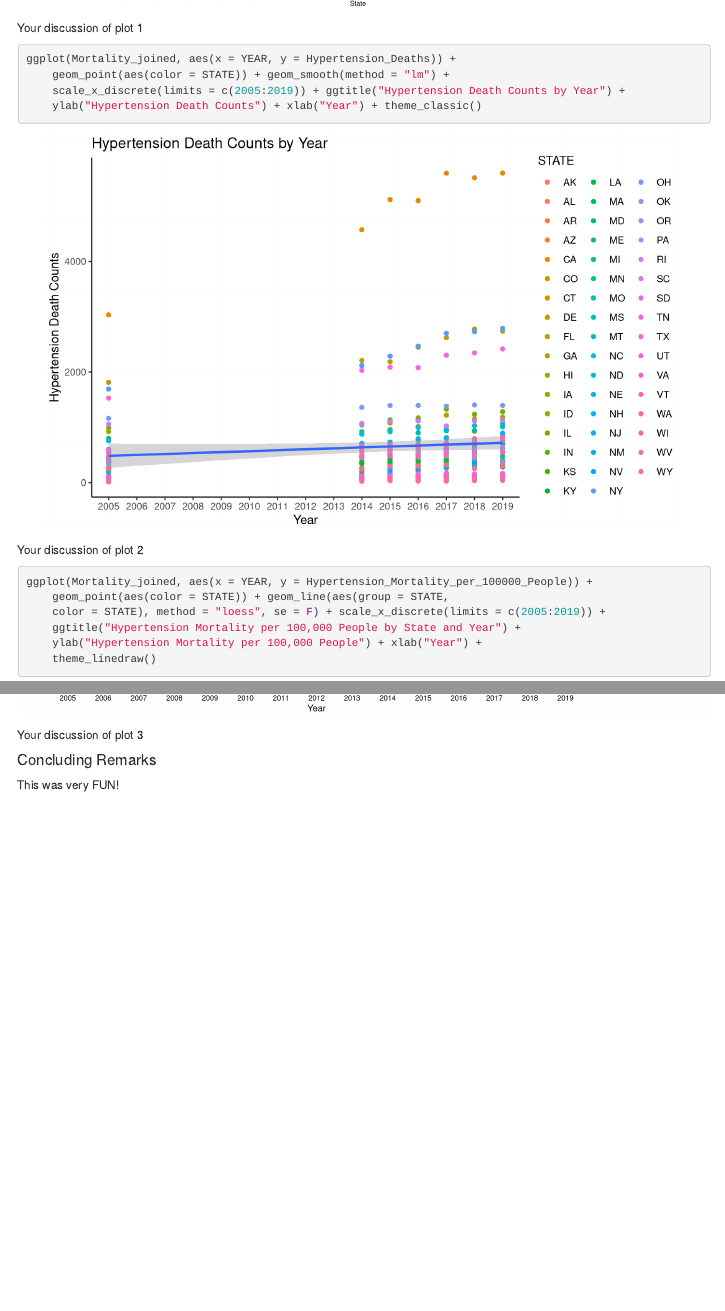
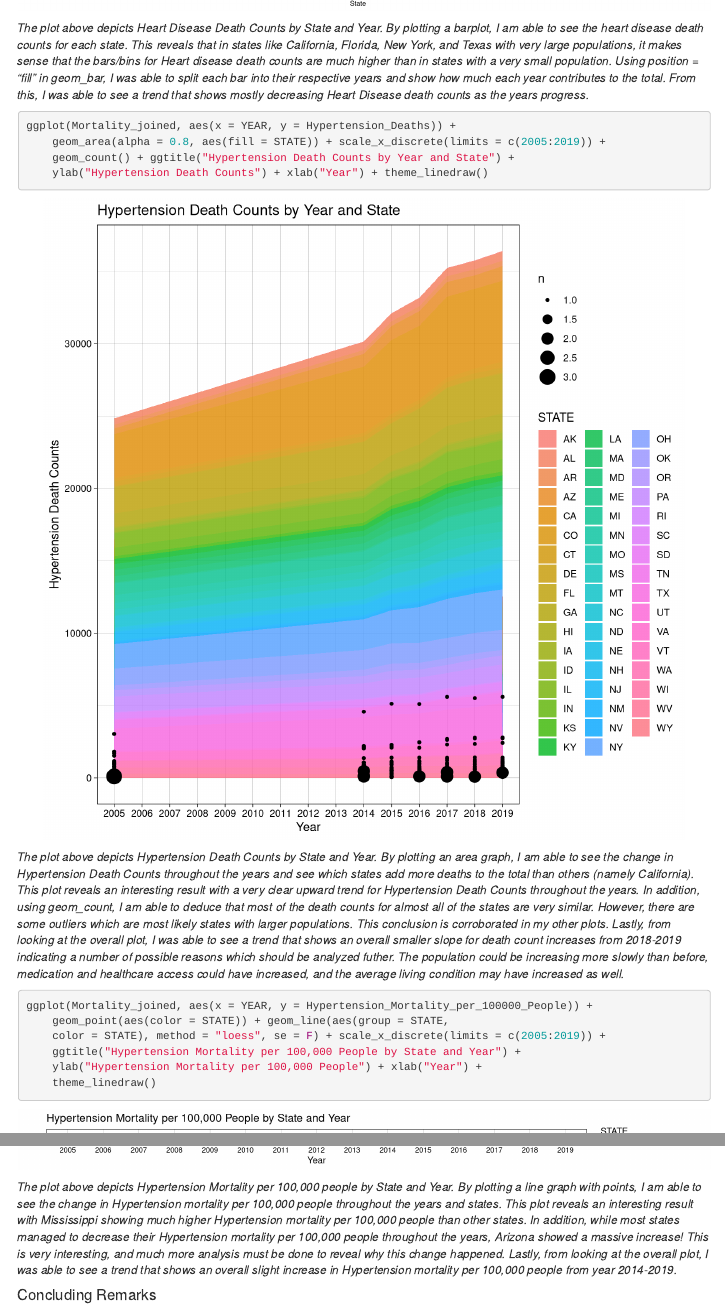
Before and after one commit to donle214/project1, an R Markdown document (index.Rmd): the page in a window 1100 px wide, from 9340 px down, and a second part further down, joined at a grey line. Rendered offline with R 4.5, knitr and Pandoc, with nearby package versions; menus at the side of the page are left out.

Commit message:
final presub

````diff
--- a/index.Rmd
+++ b/index.Rmd
@@ -181,20 +181,21 @@ ggplot(Mortality_joined, aes(x = STATE, y = Heart_Disease_Deaths, fill = YEAR))
   theme_light()
 ```
 
-Your discussion of plot 1
+*The plot above depicts Heart Disease Death Counts by State and Year. By plotting a barplot, I am able to see the heart disease death counts for each state. This reveals that in states like California, Florida, New York, and Texas with very large populations, it makes sense that the bars/bins for Heart disease death counts are much higher than in states with a very small population. Using position = "fill" in geom_bar, I was able to split each bar into their respective years and show how much each year contributes to the total. From this, I was able to see a trend that shows mostly decreasing Heart Disease death counts as the years progress.*
 
-```{R,fig.width = 8}
-ggplot(Mortality_joined, aes(x = YEAR, y = Hypertension_Deaths)) +
-  geom_point(aes(color = STATE)) +
-  geom_smooth(method = "lm") +
+```{R,fig.width = 8, fig.height = 8}
+
+ggplot(Mortality_joined, aes(x=YEAR, y= Hypertension_Deaths)) +
+  geom_area(alpha = 0.8, aes(fill = STATE)) +
   scale_x_discrete(limits = c(2005:2019)) +
-  ggtitle("Hypertension Death Counts by Year") +
+  geom_count() +
+  ggtitle("Hypertension Death Counts by Year and State") +
   ylab("Hypertension Death Counts") +
   xlab("Year") +
-  theme_classic()
+  theme_linedraw()
 ```
 
-Your discussion of plot 2
+*The plot above depicts Hypertension Death Counts by State and Year. By plotting an area graph, I am able to see the change in Hypertension Death Counts throughout the years and see which states add more deaths to the total than others (namely California). This plot reveals an interesting result with a very clear upward trend for Hypertension Death Counts throughout the years. In addition, using geom_count, I am able to deduce that most of the death counts for almost all of the states are very similar. However, there are some outliers which are most likely states with larger populations. This conclusion is corroborated in my other plots. Lastly, from looking at the overall plot, I was able to see a trend that shows an overall smaller slope for death count increases from 2018-2019 indicating a number of possible reasons which should be analyzed futher. The population could be increasing more slowly than before, medication and healthcare access could have increased, and the average living condition may have increased as well.*
 
 ```{R, fig.width = 11.5}
 ggplot(Mortality_joined, aes(x = YEAR, y = Hypertension_Mortality_per_100000_People)) +
@@ -207,8 +208,8 @@ ggplot(Mortality_joined, aes(x = YEAR, y = Hypertension_Mortality_per_100000_Peo
   theme_linedraw()
 ```
 
-Your discussion of plot 3
+*The plot above depicts Hypertension Mortality per 100,000 people by State and Year. By plotting a line graph with points, I am able to see the change in Hypertension mortality per 100,000 people throughout the years and states. This plot reveals an interesting result with Mississippi showing much higher Hypertension mortality per 100,000 people than other states. In addition, while most states managed to decrease their Hypertension mortality per 100,000 people throughout the years, Arizona showed a massive increase! This is very interesting, and much more analysis must be done to reveal why this change happened. Lastly, from looking at the overall plot, I was able to see a trend that shows an overall slight increase in Hypertension mortality per 100,000 people from year 2014-2019.*
 
 #### Concluding Remarks
 
-This was very FUN!
+*This was very FUN!*
````
Also changed, not shown: index.html.
